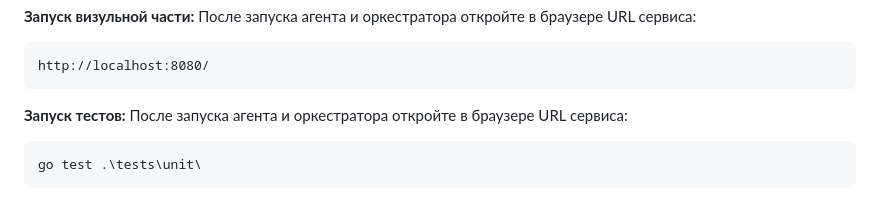
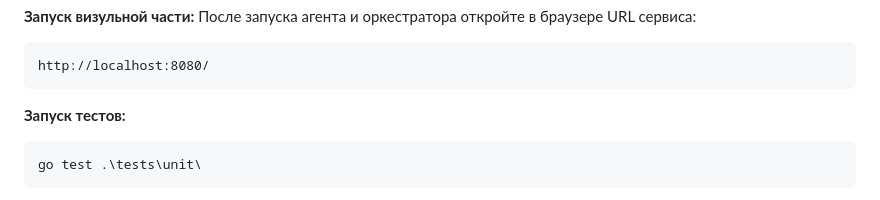
Before and after one commit to gtrmalay/HTTP-Calculator, a Markdown page: README.md, the part around the change. GitHub-like rendering.

````diff
--- a/README.md
+++ b/README.md
@@ -77,7 +77,6 @@ http://localhost:8080/
 ```
 
 **Запуск тестов:**
-После запуска агента и оркестратора откройте в браузере URL сервиса:
 ```
 go test .\tests\unit\
 ```
````
